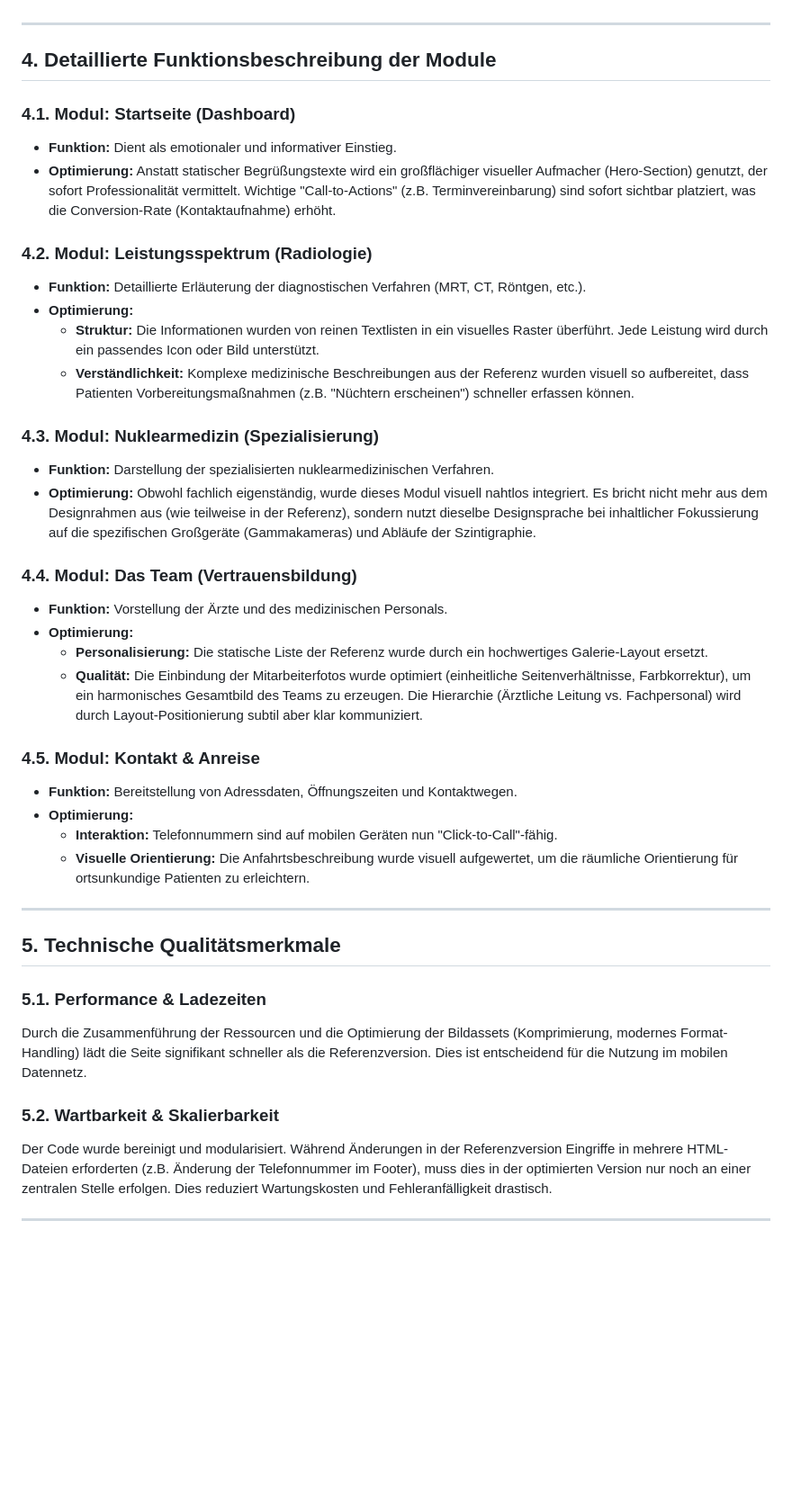
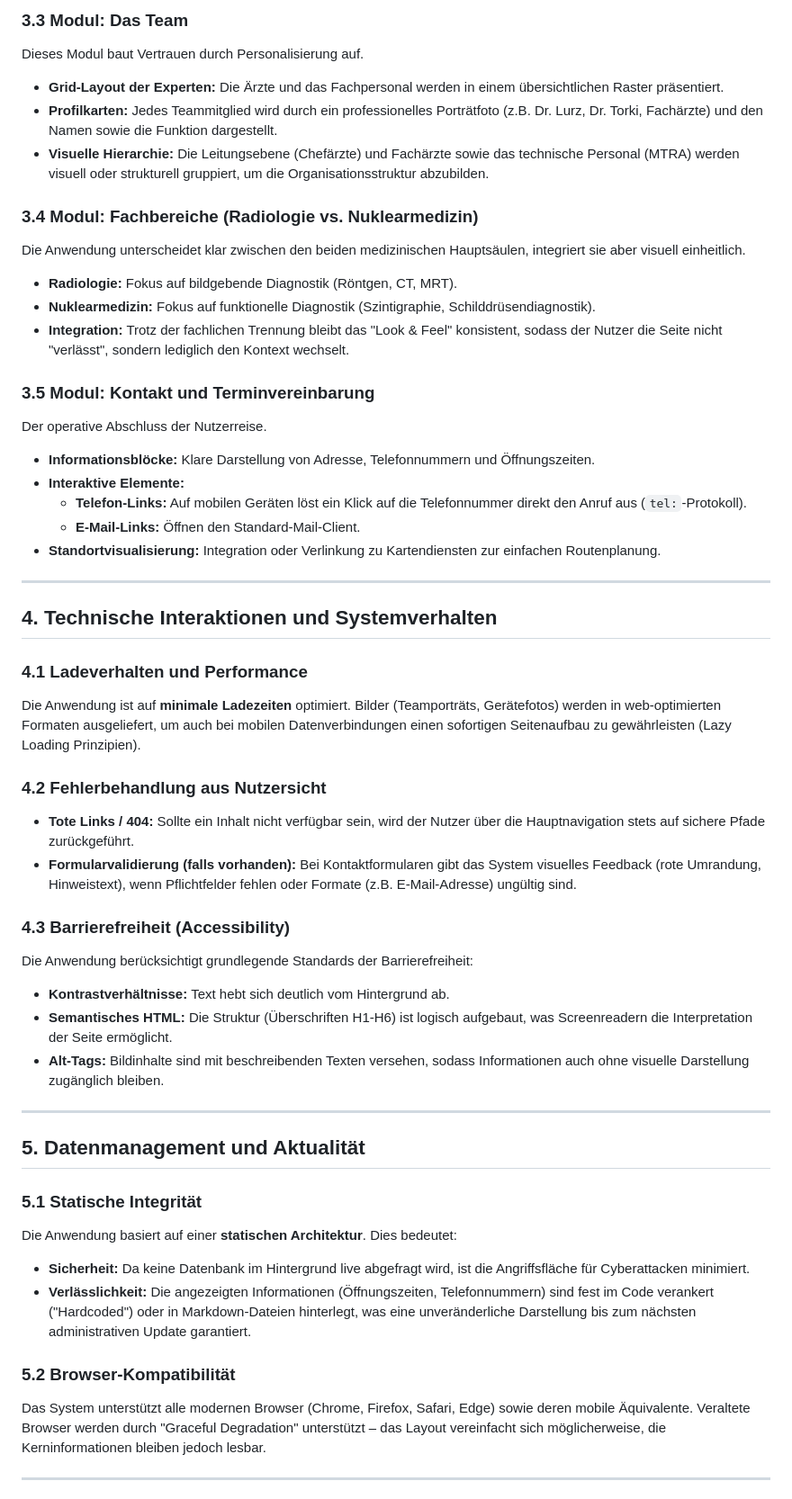
Before and after one commit to mlurz92/radiologiesanktgeorg, a Markdown page: README.md, the part around one of its changes. Shown at 90% size. Drawn GitHub-style; blank space fills up the shorter version.

```diff
--- a/README.md
+++ b/README.md
@@ -34,43 +50,51 @@ Die Textwüsten der Referenzseiten wurden durch strukturierte UI-Komponenten ers
+### 3.3 Modul: Das Team
+Dieses Modul baut Vertrauen durch Personalisierung auf.
+* **Grid-Layout der Experten:** Die Ärzte und das Fachpersonal werden in einem übersichtlichen Raster präsentiert.
+* **Profilkarten:** Jedes Teammitglied wird durch ein professionelles Porträtfoto (z.B. Dr. Lurz, Dr. Torki, Fachärzte) und den Namen sowie die Funktion dargestellt.
+* **Visuelle Hierarchie:** Die Leitungsebene (Chefärzte) und Fachärzte sowie das technische Personal (MTRA) werden visuell oder strukturell gruppiert, um die Organisationsstruktur abzubilden.
+
+### 3.4 Modul: Fachbereiche (Radiologie vs. Nuklearmedizin)
+Die Anwendung unterscheidet klar zwischen den beiden medizinischen Hauptsäulen, integriert sie aber visuell einheitlich.
+* **Radiologie:** Fokus auf bildgebende Diagnostik (Röntgen, CT, MRT).
+* **Nuklearmedizin:** Fokus auf funktionelle Diagnostik (Szintigraphie, Schilddrüsendiagnostik).
+* **Integration:** Trotz der fachlichen Trennung bleibt das "Look & Feel" konsistent, sodass der Nutzer die Seite nicht "verlässt", sondern lediglich den Kontext wechselt.
+
+### 3.5 Modul: Kontakt und Terminvereinbarung
+Der operative Abschluss der Nutzerreise.
+* **Informationsblöcke:** Klare Darstellung von Adresse, Telefonnummern und Öffnungszeiten.
+* **Interaktive Elemente:**
+    * **Telefon-Links:** Auf mobilen Geräten löst ein Klick auf die Telefonnummer direkt den Anruf aus (`tel:`-Protokoll).
+    * **E-Mail-Links:** Öffnen den Standard-Mail-Client.
+* **Standortvisualisierung:** Integration oder Verlinkung zu Kartendiensten zur einfachen Routenplanung.
 
 ---
 
-## 4. Detaillierte Funktionsbeschreibung der Module
+## 4. Technische Interaktionen und Systemverhalten
 
-### 4.1. Modul: Startseite (Dashboard)
-* **Funktion:** Dient als emotionaler und informativer Einstieg.
-* **Optimierung:** Anstatt statischer Begrüßungstexte wird ein großflächiger visueller Aufmacher (Hero-Section) genutzt, der sofort Professionalität vermittelt. Wichtige "Call-to-Actions" (z.B. Terminvereinbarung) sind sofort sichtbar platziert, was die Conversion-Rate (Kontaktaufnahme) erhöht.
+### 4.1 Ladeverhalten und Performance
+Die Anwendung ist auf **minimale Ladezeiten** optimiert. Bilder (Teamporträts, Gerätefotos) werden in web-optimierten Formaten ausgeliefert, um auch bei mobilen Datenverbindungen einen sofortigen Seitenaufbau zu gewährleisten (Lazy Loading Prinzipien).
 
-### 4.2. Modul: Leistungsspektrum (Radiologie)
-* **Funktion:** Detaillierte Erläuterung der diagnostischen Verfahren (MRT, CT, Röntgen, etc.).
-* **Optimierung:**
-    * **Struktur:** Die Informationen wurden von reinen Textlisten in ein visuelles Raster überführt. Jede Leistung wird durch ein passendes Icon oder Bild unterstützt.
-    * **Verständlichkeit:** Komplexe medizinische Beschreibungen aus der Referenz wurden visuell so aufbereitet, dass Patienten Vorbereitungsmaßnahmen (z.B. "Nüchtern erscheinen") schneller erfassen können.
+### 4.2 Fehlerbehandlung aus Nutzersicht
+* **Tote Links / 404:** Sollte ein Inhalt nicht verfügbar sein, wird der Nutzer über die Hauptnavigation stets auf sichere Pfade zurückgeführt.
+* **Formularvalidierung (falls vorhanden):** Bei Kontaktformularen gibt das System visuelles Feedback (rote Umrandung, Hinweistext), wenn Pflichtfelder fehlen oder Formate (z.B. E-Mail-Adresse) ungültig sind.
 
-### 4.3. Modul: Nuklearmedizin (Spezialisierung)
-* **Funktion:** Darstellung der spezialisierten nuklearmedizinischen Verfahren.
-* **Optimierung:** Obwohl fachlich eigenständig, wurde dieses Modul visuell nahtlos integriert. Es bricht nicht mehr aus dem Designrahmen aus (wie teilweise in der Referenz), sondern nutzt dieselbe Designsprache bei inhaltlicher Fokussierung auf die spezifischen Großgeräte (Gammakameras) und Abläufe der Szintigraphie.
-
-### 4.4. Modul: Das Team (Vertrauensbildung)
-* **Funktion:** Vorstellung der Ärzte und des medizinischen Personals.
-* **Optimierung:**
-    * **Personalisierung:** Die statische Liste der Referenz wurde durch ein hochwertiges Galerie-Layout ersetzt.
-    * **Qualität:** Die Einbindung der Mitarbeiterfotos wurde optimiert (einheitliche Seitenverhältnisse, Farbkorrektur), um ein harmonisches Gesamtbild des Teams zu erzeugen. Die Hierarchie (Ärztliche Leitung vs. Fachpersonal) wird durch Layout-Positionierung subtil aber klar kommuniziert.
-
-### 4.5. Modul: Kontakt & Anreise
-* **Funktion:** Bereitstellung von Adressdaten, Öffnungszeiten und Kontaktwegen.
-* **Optimierung:**
-    * **Interaktion:** Telefonnummern sind auf mobilen Geräten nun "Click-to-Call"-fähig.
-    * **Visuelle Orientierung:** Die Anfahrtsbeschreibung wurde visuell aufgewertet, um die räumliche Orientierung für ortsunkundige Patienten zu erleichtern.
+### 4.3 Barrierefreiheit (Accessibility)
+Die Anwendung berücksichtigt grundlegende Standards der Barrierefreiheit:
+* **Kontrastverhältnisse:** Text hebt sich deutlich vom Hintergrund ab.
+* **Semantisches HTML:** Die Struktur (Überschriften H1-H6) ist logisch aufgebaut, was Screenreadern die Interpretation der Seite ermöglicht.
+* **Alt-Tags:** Bildinhalte sind mit beschreibenden Texten versehen, sodass Informationen auch ohne visuelle Darstellung zugänglich bleiben.
 
 ---
 
-## 5. Technische Qualitätsmerkmale
+## 5. Datenmanagement und Aktualität
 
-### 5.1. Performance & Ladezeiten
-Durch die Zusammenführung der Ressourcen und die Optimierung der Bildassets (Komprimierung, modernes Format-Handling) lädt die Seite signifikant schneller als die Referenzversion. Dies ist entscheidend für die Nutzung im mobilen Datennetz.
+### 5.1 Statische Integrität
+Die Anwendung basiert auf einer **statischen Architektur**. Dies bedeutet:
+* **Sicherheit:** Da keine Datenbank im Hintergrund live abgefragt wird, ist die Angriffsfläche für Cyberattacken minimiert.
+* **Verlässlichkeit:** Die angezeigten Informationen (Öffnungszeiten, Telefonnummern) sind fest im Code verankert ("Hardcoded") oder in Markdown-Dateien hinterlegt, was eine unveränderliche Darstellung bis zum nächsten administrativen Update garantiert.
 
-### 5.2. Wartbarkeit & Skalierbarkeit
-Der Code wurde bereinigt und modularisiert. Während Änderungen in der Referenzversion Eingriffe in mehrere HTML-Dateien erforderten (z.B. Änderung der Telefonnummer im Footer), muss dies in der optimierten Version nur noch an einer zentralen Stelle erfolgen. Dies reduziert Wartungskosten und Fehleranfälligkeit drastisch.
+### 5.2 Browser-Kompatibilität
+Das System unterstützt alle modernen Browser (Chrome, Firefox, Safari, Edge) sowie deren mobile Äquivalente. Veraltete Browser werden durch "Graceful Degradation" unterstützt – das Layout vereinfacht sich möglicherweise, die Kerninformationen bleiben jedoch lesbar.
 
 ---
 
```
Also changed, not shown: other parts of README.md (+48 -24 lines).
